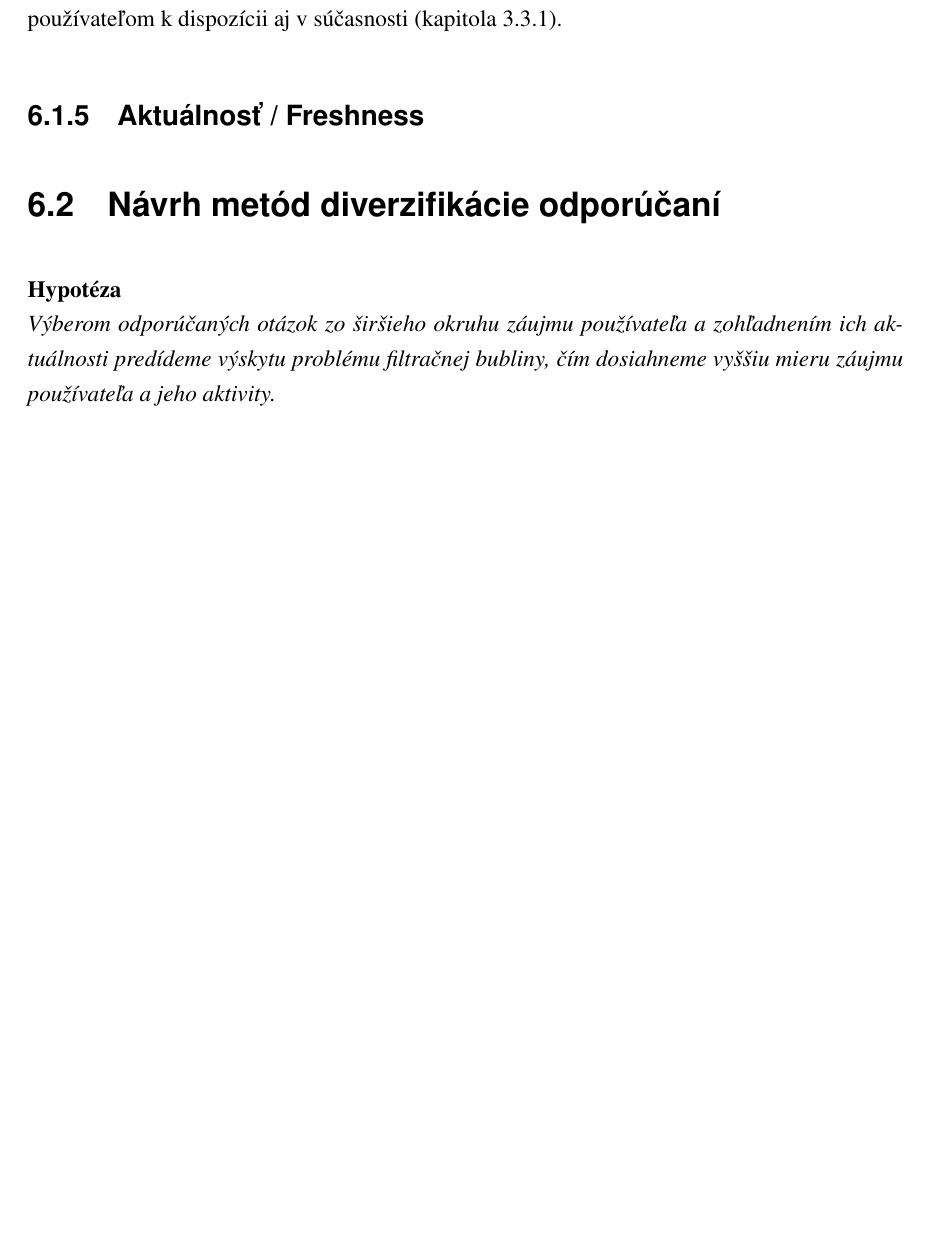
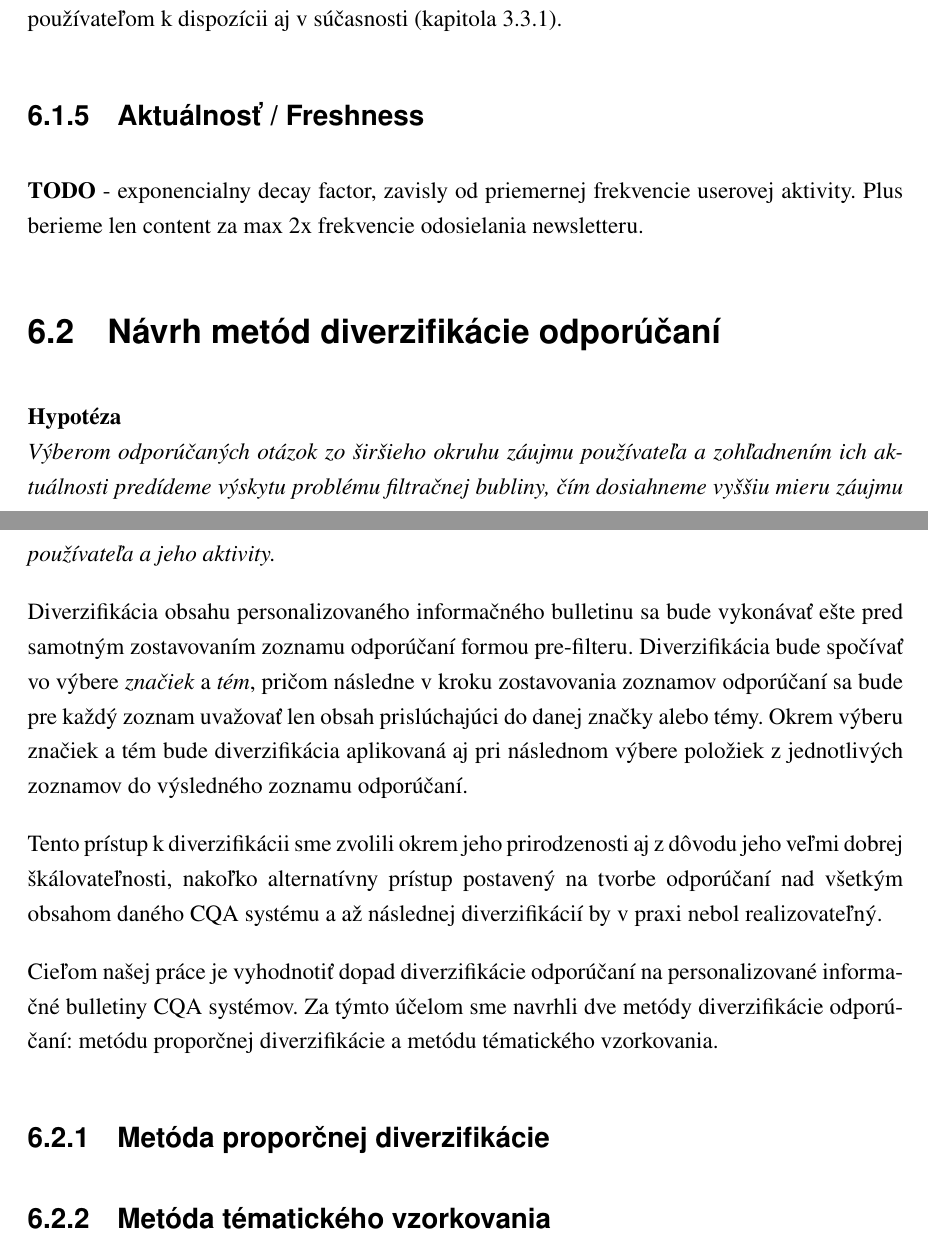
Before and after one commit to smasty/diploma-thesis, a LaTeX thesis (main.tex, which reads design.tex): part of page 31 of 36 before the commit and two parts of pages 31 and 32 of 37 after it, the two joined at a grey line, cut so that both start at the same text, the shorter picture padded with empty space. The pictures show the PDF file main.pdf that the author committed with the source.

Commit message:
design: diversity overview

```diff
--- a/design.tex
+++ b/design.tex
@@ -130,9 +130,28 @@ iba generický informačný bulletin podobný tomu, ktorý je používateľom k
 
 \subsection{Aktuálnosť / Freshness}
 
+\textbf{TODO} - exponencialny decay factor, zavisly od priemernej frekvencie userovej aktivity. Plus berieme len content
+za max 2x frekvencie odosielania newsletteru.
 
 \section{Návrh metód diverzifikácie odporúčaní}
 
 \textbf{Hypotéza}\\
 \textit{Výberom odporúčaných otázok zo širšieho okruhu záujmu používateľa a zohľadnením ich aktuálnosti predídeme výskytu problému
 filtračnej bubliny, čím dosiahneme vyššiu mieru záujmu používateľa a jeho aktivity.}
+
+Diverzifikácia obsahu personalizovaného informačného bulletinu sa bude vykonávať ešte pred samotným zostavovaním
+zoznamu odporúčaní formou pre-filteru. Diverzifikácia bude spočívať vo výbere \textit{značiek} a \textit{tém}, pričom
+následne v kroku zostavovania zoznamov odporúčaní sa bude pre každý zoznam uvažovať len obsah prislúchajúci do danej
+značky alebo témy. Okrem výberu značiek a tém bude diverzifikácia aplikovaná aj pri následnom výbere položiek z jednotlivých
+zoznamov do výsledného zoznamu odporúčaní.
+
+Tento prístup k diverzifikácii sme zvolili okrem jeho prirodzenosti aj z dôvodu jeho veľmi dobrej škálovateľnosti,
+nakoľko alternatívny prístup postavený na tvorbe odporúčaní nad všetkým obsahom daného CQA systému a až následnej
+diverzifikácií by v praxi nebol realizovateľný.
+
+Cieľom našej práce je vyhodnotiť dopad diverzifikácie odporúčaní na personalizované informačné bulletiny CQA systémov.
+Za týmto účelom sme navrhli dve metódy diverzifikácie odporúčaní: metódu proporčnej diverzifikácie a metódu tématického vzorkovania.
+
+\subsection{Metóda proporčnej diverzifikácie}
+
+\subsection{Metóda tématického vzorkovania}
```
Also changed, not shown: main.pdf.
